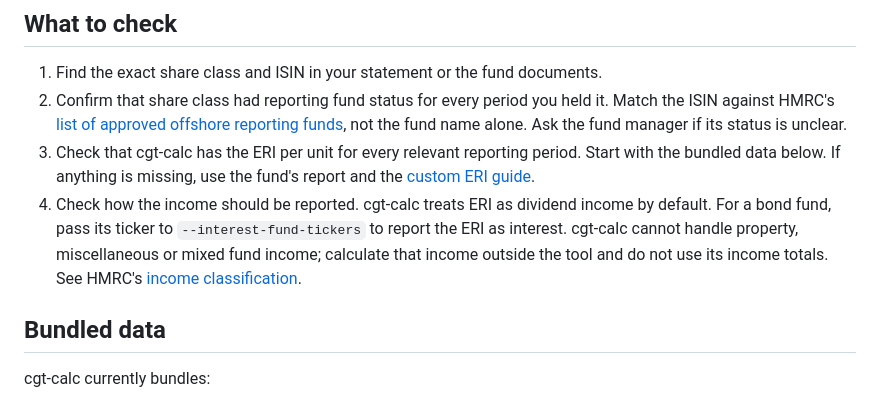
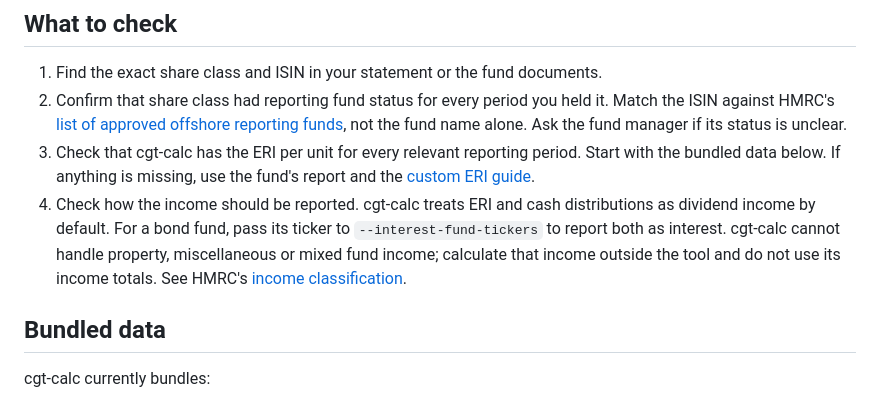
Before and after one commit to KapJI/capital-gains-calculator, a Markdown page: docs/offshore-funds.md, the part around the change. Rendered like a GitHub page.

```diff
--- a/docs/offshore-funds.md
+++ b/docs/offshore-funds.md
@@ -19,10 +19,10 @@ accumulating and distributing share classes.
 3. Check that cgt-calc has the ERI per unit for every relevant reporting period. Start with the
     bundled data below. If anything is missing, use the fund's report and the
     [custom ERI guide](custom-eri-data.md).
-4. Check how the income should be reported. cgt-calc treats ERI as dividend income by default. For a
-    bond fund, pass its ticker to `--interest-fund-tickers` to report the ERI as interest. cgt-calc
-    cannot handle property, miscellaneous or mixed fund income; calculate that income outside the
-    tool and do not use its income totals. See HMRC's
+4. Check how the income should be reported. cgt-calc treats ERI and cash distributions as dividend
+    income by default. For a bond fund, pass its ticker to `--interest-fund-tickers` to report both
+    as interest. cgt-calc cannot handle property, miscellaneous or mixed fund income; calculate that
+    income outside the tool and do not use its income totals. See HMRC's
     [income classification](https://www.gov.uk/government/publications/offshore-funds-self-assessment-helpsheet-hs265/hs265-offshore-funds).
 
 ## Bundled data
```
Also changed, not shown: docs/custom-eri-data.md (+4 -7 lines).
